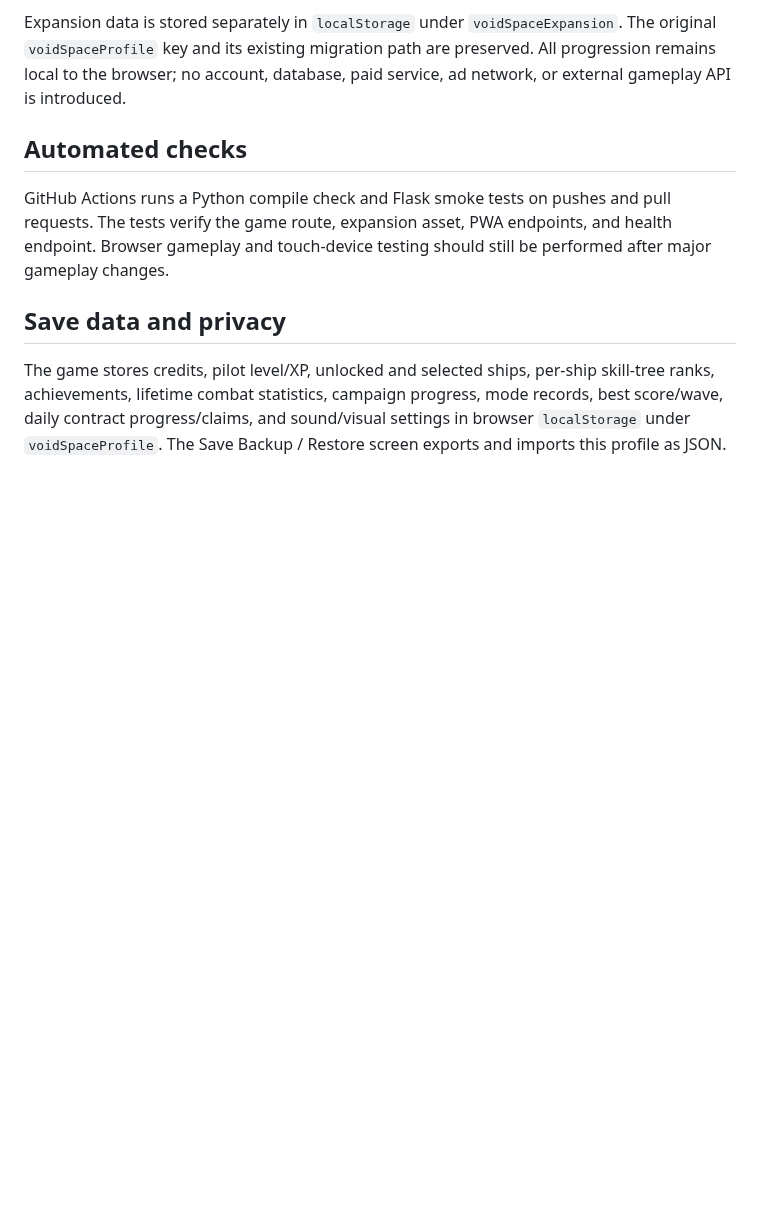
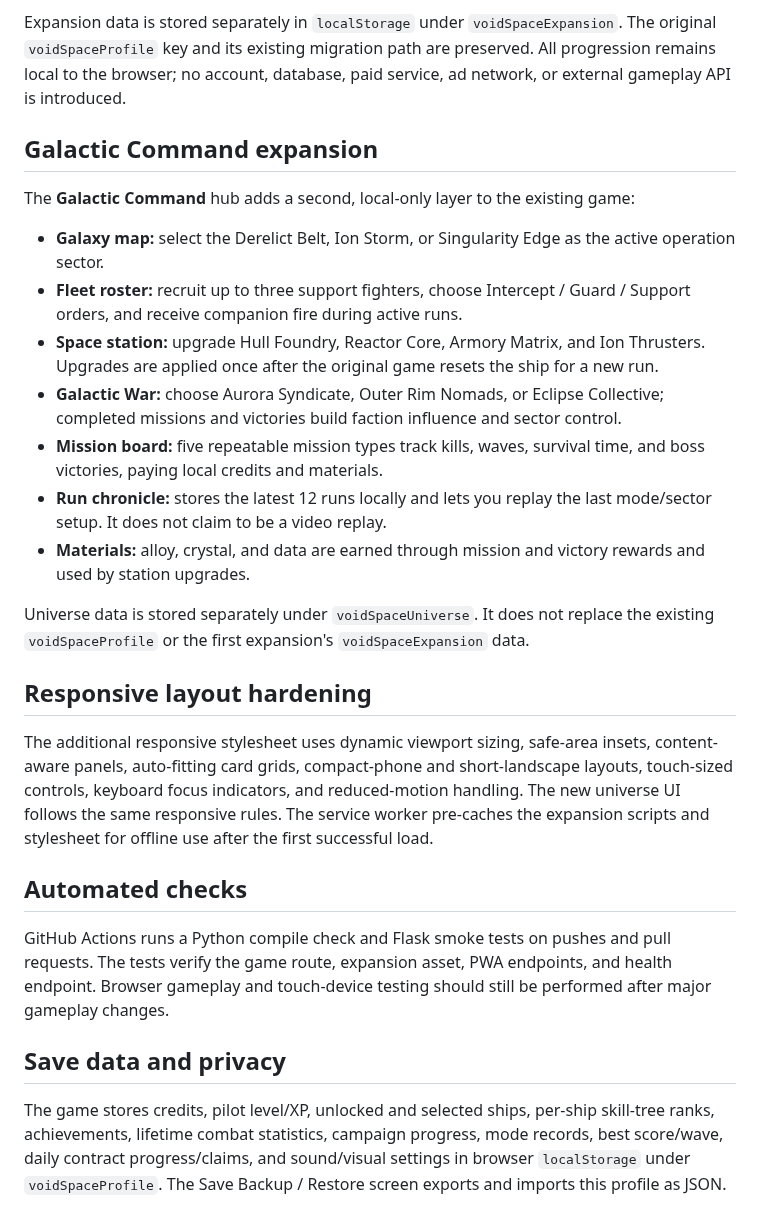
Before and after one commit to shreebalaji767/SPACE, a Markdown page: README.md, the part around the change. Rendered like a GitHub page; blank space fills up the shorter version.

Commit message:
Document Galactic Command and responsive improvements

```diff
--- a/README.md
+++ b/README.md
@@ -129,6 +129,25 @@ The **VOID COMMAND DECK** adds an optional expansion layer without replacing the
 
 Expansion data is stored separately in `localStorage` under `voidSpaceExpansion`. The original `voidSpaceProfile` key and its existing migration path are preserved. All progression remains local to the browser; no account, database, paid service, ad network, or external gameplay API is introduced.
 
+
+## Galactic Command expansion
+
+The **Galactic Command** hub adds a second, local-only layer to the existing game:
+
+- **Galaxy map:** select the Derelict Belt, Ion Storm, or Singularity Edge as the active operation sector.
+- **Fleet roster:** recruit up to three support fighters, choose Intercept / Guard / Support orders, and receive companion fire during active runs.
+- **Space station:** upgrade Hull Foundry, Reactor Core, Armory Matrix, and Ion Thrusters. Upgrades are applied once after the original game resets the ship for a new run.
+- **Galactic War:** choose Aurora Syndicate, Outer Rim Nomads, or Eclipse Collective; completed missions and victories build faction influence and sector control.
+- **Mission board:** five repeatable mission types track kills, waves, survival time, and boss victories, paying local credits and materials.
+- **Run chronicle:** stores the latest 12 runs locally and lets you replay the last mode/sector setup. It does not claim to be a video replay.
+- **Materials:** alloy, crystal, and data are earned through mission and victory rewards and used by station upgrades.
+
+Universe data is stored separately under `voidSpaceUniverse`. It does not replace the existing `voidSpaceProfile` or the first expansion's `voidSpaceExpansion` data.
+
+## Responsive layout hardening
+
+The additional responsive stylesheet uses dynamic viewport sizing, safe-area insets, content-aware panels, auto-fitting card grids, compact-phone and short-landscape layouts, touch-sized controls, keyboard focus indicators, and reduced-motion handling. The new universe UI follows the same responsive rules. The service worker pre-caches the expansion scripts and stylesheet for offline use after the first successful load.
+
 ## Automated checks
 
 GitHub Actions runs a Python compile check and Flask smoke tests on pushes and pull requests. The tests verify the game route, expansion asset, PWA endpoints, and health endpoint. Browser gameplay and touch-device testing should still be performed after major gameplay changes.
```
